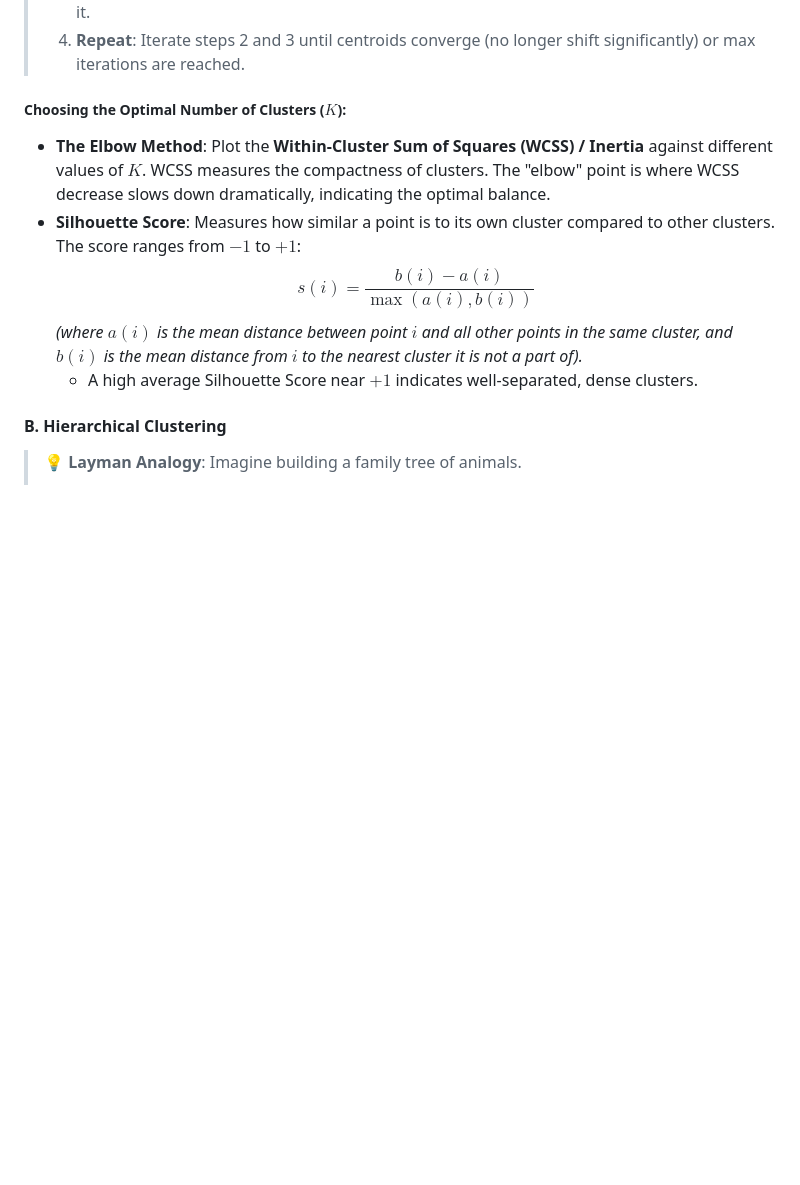
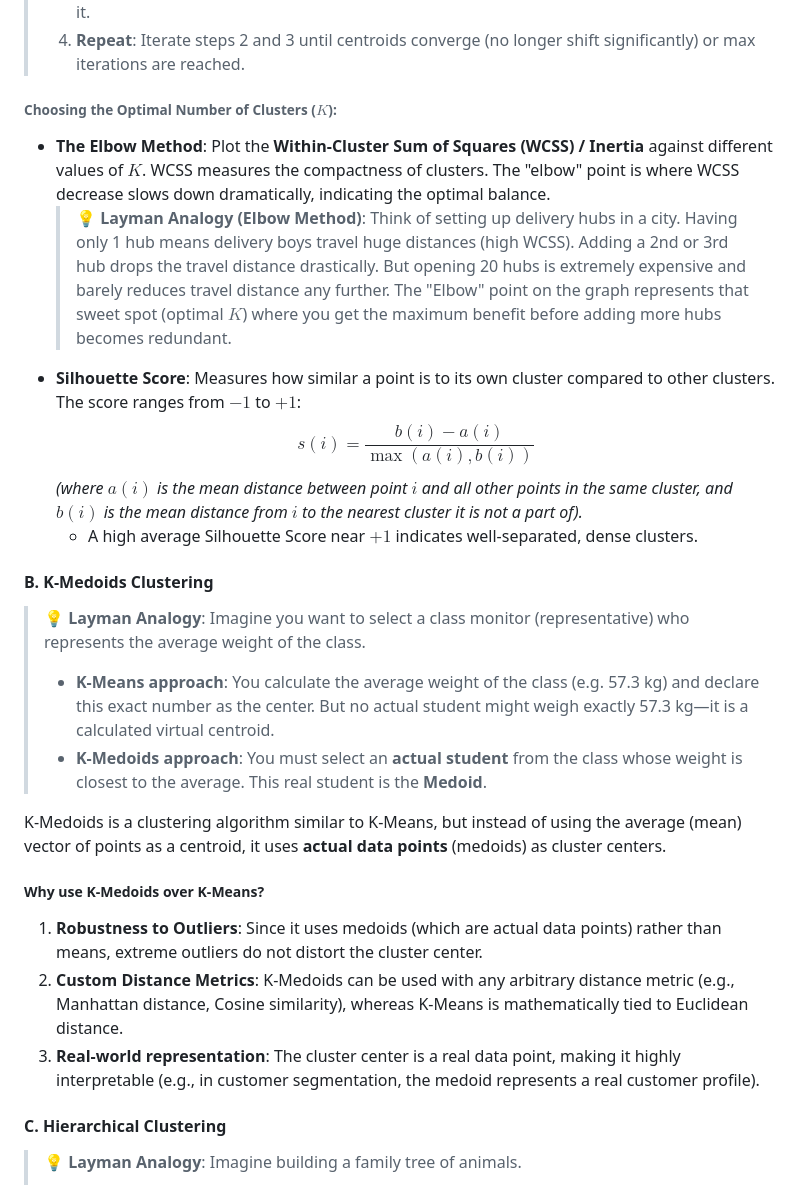
Before and after one commit to JigneshRana/IHFC-Leaning, a Markdown page: 4.IHFC AIML: Machine Learning/ClassnoteMachineLearning.md, the part around one of its changes. GitHub-like rendering; blank space fills up the shorter version.

Commit message:
Add K-Medoids Clustering details and Elbow Method layman explanation in ClassnoteMachineLearning.md

```diff
--- a/4.IHFC AIML: Machine Learning/ClassnoteMachineLearning.md
+++ b/4.IHFC AIML: Machine Learning/ClassnoteMachineLearning.md
@@ -883,14 +883,31 @@ flowchart TD
 > 3.  **Update Step**: Recompute the centroid of each cluster as the mean of all points assigned to it.
 > 4.  **Repeat**: Iterate steps 2 and 3 until centroids converge (no longer shift significantly) or max iterations are reached.
 
-##### Choosing the Optimal Number of Clusters ($K$):
+###### Choosing the Optimal Number of Clusters ($K$):
 *   **The Elbow Method**: Plot the **Within-Cluster Sum of Squares (WCSS) / Inertia** against different values of $K$. WCSS measures the compactness of clusters. The "elbow" point is where WCSS decrease slows down dramatically, indicating the optimal balance.
+    > 💡 **Layman Analogy (Elbow Method)**:
+    > Think of setting up delivery hubs in a city. Having only 1 hub means delivery boys travel huge distances (high WCSS). Adding a 2nd or 3rd hub drops the travel distance drastically. But opening 20 hubs is extremely expensive and barely reduces travel distance any further.
+    > The "Elbow" point on the graph represents that sweet spot (optimal $K$) where you get the maximum benefit before adding more hubs becomes redundant.
 *   **Silhouette Score**: Measures how similar a point is to its own cluster compared to other clusters. The score ranges from $-1$ to $+1$:
     $$s(i) = \frac{b(i) - a(i)}{\max(a(i), b(i))}$$
     *(where $a(i)$ is the mean distance between point $i$ and all other points in the same cluster, and $b(i)$ is the mean distance from $i$ to the nearest cluster it is not a part of).*
     *   A high average Silhouette Score near $+1$ indicates well-separated, dense clusters.
 
-#### B. Hierarchical Clustering
+#### B. K-Medoids Clustering
+
+> 💡 **Layman Analogy**:
+> Imagine you want to select a class monitor (representative) who represents the average weight of the class.
+> *   **K-Means approach**: You calculate the average weight of the class (e.g. 57.3 kg) and declare this exact number as the center. But no actual student might weigh exactly 57.3 kg—it is a calculated virtual centroid.
+> *   **K-Medoids approach**: You must select an **actual student** from the class whose weight is closest to the average. This real student is the **Medoid**.
+
+K-Medoids is a clustering algorithm similar to K-Means, but instead of using the average (mean) vector of points as a centroid, it uses **actual data points** (medoids) as cluster centers.
+
+##### Why use K-Medoids over K-Means?
+1.  **Robustness to Outliers**: Since it uses medoids (which are actual data points) rather than means, extreme outliers do not distort the cluster center.
+2.  **Custom Distance Metrics**: K-Medoids can be used with any arbitrary distance metric (e.g., Manhattan distance, Cosine similarity), whereas K-Means is mathematically tied to Euclidean distance.
+3.  **Real-world representation**: The cluster center is a real data point, making it highly interpretable (e.g., in customer segmentation, the medoid represents a real customer profile).
+
+#### C. Hierarchical Clustering
 
 > 💡 **Layman Analogy**:
 > Imagine building a family tree of animals.
```
Also changed, not shown: other parts of 4.IHFC AIML: Machine Learning/ClassnoteMachineLearning.md (+1 -1 lines).
